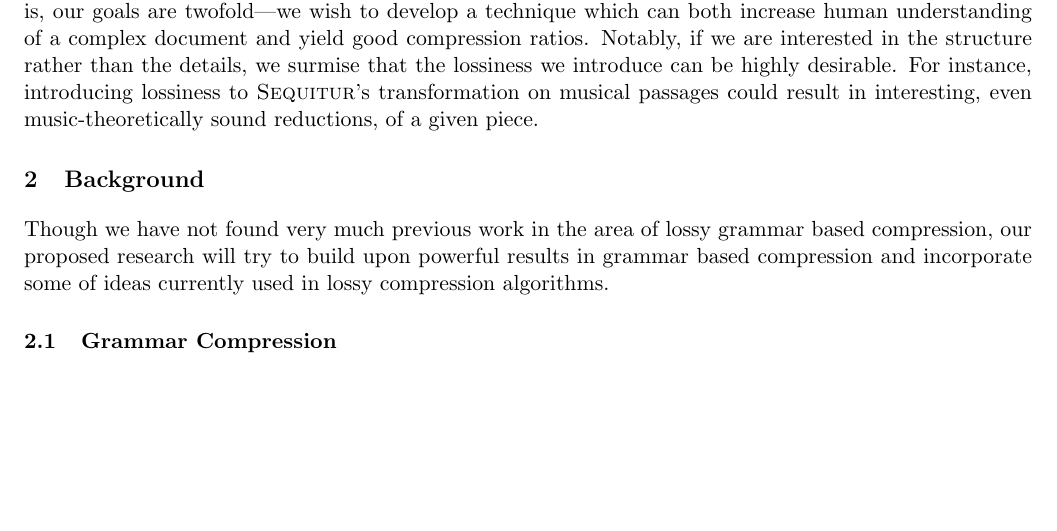
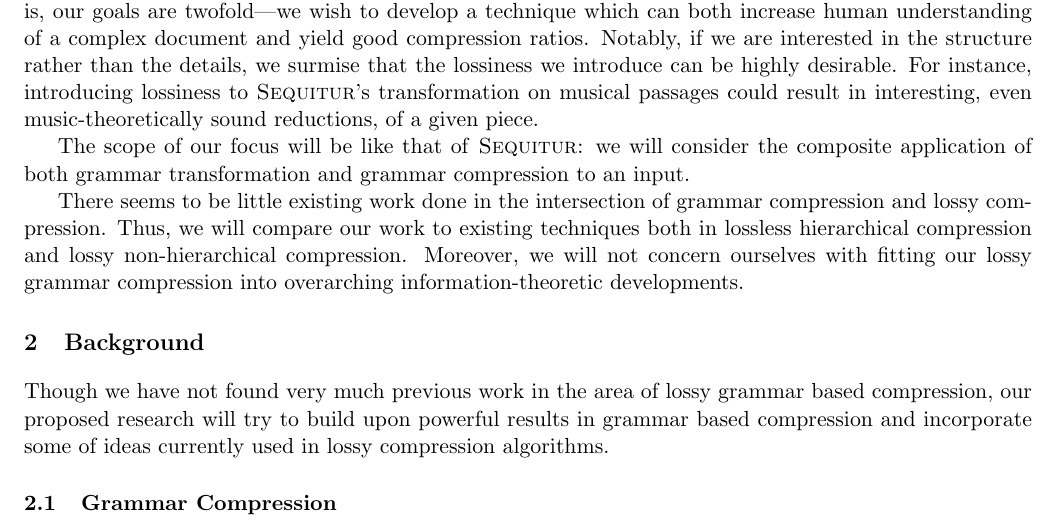
Before and after one commit to mxw/grmr, a LaTeX document (proposal.tex): part of page 1 of 4, cut so that both start at the same text, the shorter picture padded with empty space. Compiled offline with pdfLaTeX.

Commit message:
~Finishing intro

```diff
--- a/proposal.tex
+++ b/proposal.tex
@@ -63,6 +63,16 @@ details, we surmise that the lossiness we introduce can be highly desirable.
 For instance, introducing lossiness to \Sequitur's transformation on musical
 passages could result in interesting, even music-theoretically sound
 reductions, of a given piece.
+
+The scope of our focus will be like that of \Sequitur: we will consider the
+composite application of both grammar transformation and grammar compression to
+an input.
+
+There seems to be little existing work done in the intersection of grammar
+compression and lossy compression.  Thus, we will compare our work to existing
+techniques both in lossless hierarchical compression and lossy non-hierarchical
+compression.  Moreover, we will not concern ourselves with fitting our lossy
+grammar compression into overarching information-theoretic developments.
 
 \section{Background}
 
```
